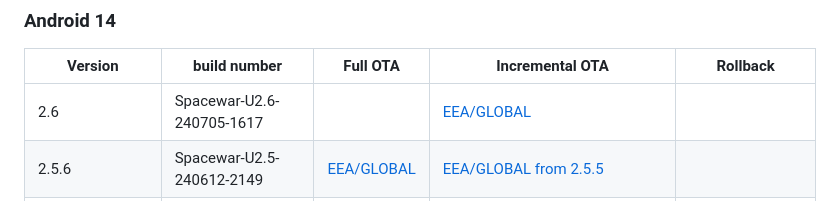
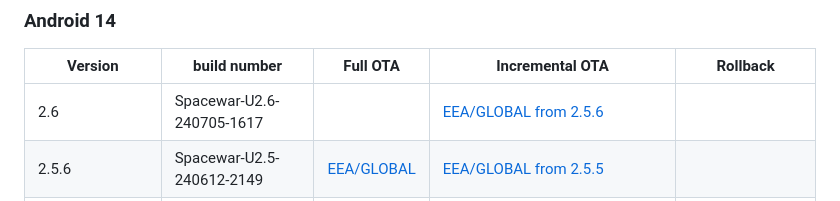
Before and after one commit to quintenvandamme/nothing_archive, a Markdown page: README.md, the part around the change. Rendered like a GitHub page.

Commit message:
Fix typo

```diff
--- a/README.md
+++ b/README.md
@@ -49,7 +49,7 @@ Here is a list of all the firmware files available for download:
 
 |Version|build number|Full OTA|Incremental OTA|Rollback|
 |-------|------------|--------|---------------|--------|
-|2.6|Spacewar-U2.6-240705-1617||[EEA/GLOBAL](https://archive.org/download/nothing-phone-1-firmware/2.6/879c1c1c8fc99eb43a6378d716ae8704a78924b3.zip)|
+|2.6|Spacewar-U2.6-240705-1617||[EEA/GLOBAL from 2.5.6](https://archive.org/download/nothing-phone-1-firmware/2.6/879c1c1c8fc99eb43a6378d716ae8704a78924b3.zip)|
 |2.5.6|Spacewar-U2.5-240612-2149|[EEA/GLOBAL](https://archive.org/download/nothing-phone-1-firmware/2.5.6/merged-qssi-Spacewar-otafull-20240612_214905.zip)|[EEA/GLOBAL from 2.5.5](https://archive.org/download/nothing-phone-1-firmware/2.5.6/54c1298c0fbeae5b9f2454762183beb074d883b5.zip)||
 |2.5.5|Spacewar-U2.5-240419-1617||[EEA/GLOBAL from 2.5.3A](https://archive.org/download/nothing-phone-1-firmware/2.5.5/1b6de06002f9cbb4e62a1ec4267e72910e705c78.zip)<br>[EEA/GLOBAL from 2.5.2 hotfix](https://archive.org/download/nothing-phone-1-firmware/2.5.5/d464235c4b9920d93d662b21e9713632731a203a.zip)||
 |2.5.3A|Spacewar-U2.5-240317-2245|[EEA/GLOBAL](https://archive.org/download/nothing-phone-1-firmware/2.5.3A/af8523121e2e73f564bb78ceb3074deec7222c6b.zip)|[EEA/GLOBAL from 2.5.3](https://archive.org/download/nothing-phone-1-firmware/2.5.3A/176fffc72ad05488556821215d3e10ffc939ff35.zip)<br>[EEA/GLOBAL from 2.5.2 hotfix](https://archive.org/download/nothing-phone-1-firmware/2.5.3A/158f65d4c44323ac9ea4c0c64e97b0a37d9aac74.zip)||
```
